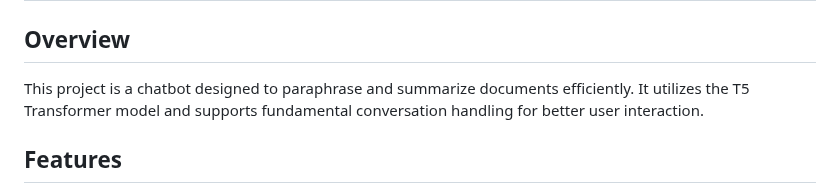
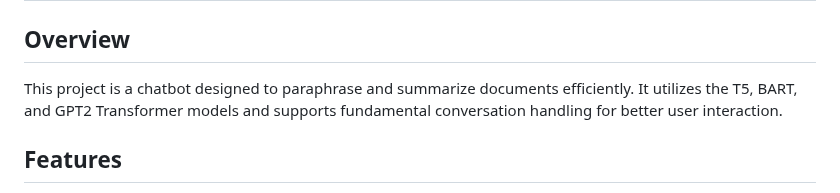
Before and after one commit to WilliamDelnington/DocumentParaphraseSummarize, a Markdown page: README.md, the part around the change. Drawn GitHub-style.

```diff
--- a/README.md
+++ b/README.md
@@ -2,7 +2,7 @@
 
 ## Overview
 
-This project is a chatbot designed to paraphrase and summarize documents efficiently. It utilizes the T5 Transformer model and supports fundamental conversation handling for better user interaction.
+This project is a chatbot designed to paraphrase and summarize documents efficiently. It utilizes the T5, BART, and GPT2 Transformer models and supports fundamental conversation handling for better user interaction.
 
 ## Features
 
```
